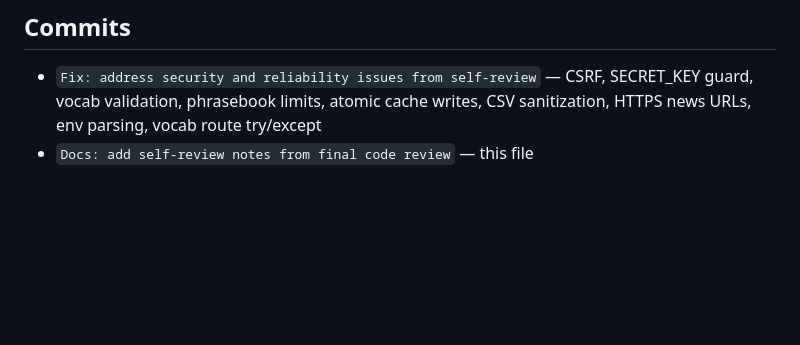
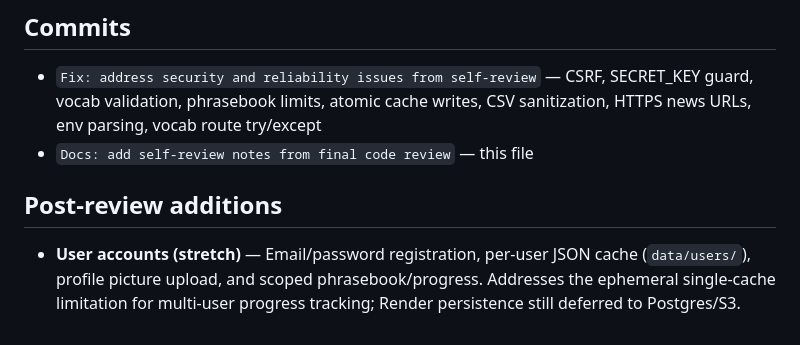
Before and after one commit to xandermckie/cursor-spanishstudy-xander, a Markdown page: notes/self-review.md, the part around the change. GitHub-like rendering; blank space fills up the shorter version.

```diff
--- a/notes/self-review.md
+++ b/notes/self-review.md
@@ -392,3 +392,7 @@ Review covered production Python, config, templates, and static assets. `_protot
 
 - `Fix: address security and reliability issues from self-review` — CSRF, SECRET_KEY guard, vocab validation, phrasebook limits, atomic cache writes, CSV sanitization, HTTPS news URLs, env parsing, vocab route try/except
 - `Docs: add self-review notes from final code review` — this file
+
+## Post-review additions
+
+- **User accounts (stretch)** — Email/password registration, per-user JSON cache (`data/users/`), profile picture upload, and scoped phrasebook/progress. Addresses the ephemeral single-cache limitation for multi-user progress tracking; Render persistence still deferred to Postgres/S3.
```
Also changed, not shown: README.md (+16 -3 lines).
